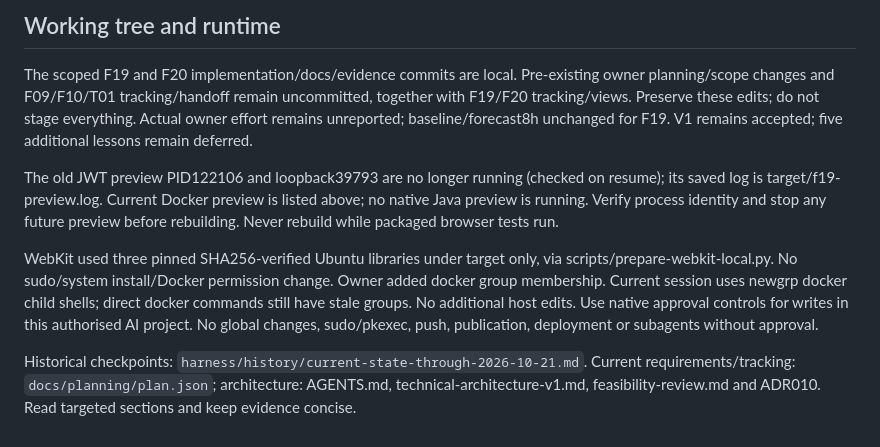
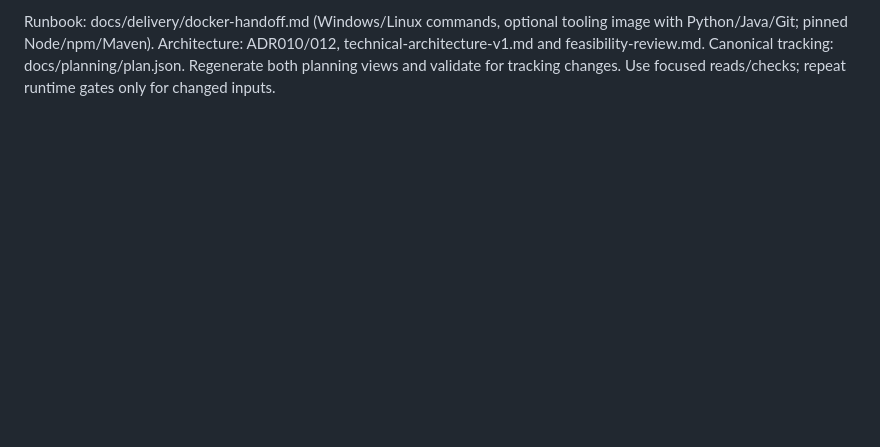
Before and after one commit to ziuld/beneath-the-code-page, a Markdown page: harness/current-state.md, the part around one of its changes. GitHub-like rendering; blank space fills up the shorter version.

Commit message:
docs: link publication PR and refresh final handoff

```diff
--- a/harness/current-state.md
+++ b/harness/current-state.md
@@ -88,25 +56,5 @@ separate for later VPS work; no VPS deployment is included. See ADR012 and
-## Working tree and runtime
-
-The scoped F19 and F20 implementation/docs/evidence commits are local. Pre-existing owner
-planning/scope changes and F09/F10/T01 tracking/handoff remain uncommitted, together
-with F19/F20 tracking/views. Preserve these edits; do not stage everything.
-Actual owner effort remains unreported; baseline/forecast8h unchanged for F19.
-V1 remains accepted; five additional lessons remain deferred.
-
-The old JWT preview PID122106 and loopback39793 are no longer running (checked
-on resume); its saved log is target/f19-preview.log. Current Docker preview is
-listed above; no native Java preview is running.
-Verify process identity and stop any future preview before rebuilding. Never
-rebuild while packaged browser tests run.
-
-WebKit used three pinned SHA256-verified Ubuntu libraries under target only,
-via scripts/prepare-webkit-local.py. No sudo/system install/Docker permission
-change. Owner added docker group membership. Current session uses newgrp docker child
-shells; direct docker commands still have stale groups. No additional host edits.
-Use native approval controls for writes in this authorised AI project. No global
-changes, sudo/pkexec, push, publication, deployment or subagents without approval.
-
-Historical checkpoints: `harness/history/current-state-through-2026-10-21.md`.
-Current requirements/tracking: `docs/planning/plan.json`; architecture: AGENTS.md,
-technical-architecture-v1.md, feasibility-review.md and ADR010. Read targeted
-sections and keep evidence concise.
+Runbook: docs/delivery/docker-handoff.md (Windows/Linux commands, optional tooling
+image with Python/Java/Git; pinned Node/npm/Maven). Architecture: ADR010/012,
+technical-architecture-v1.md and feasibility-review.md. Canonical tracking:
+docs/planning/plan.json. Regenerate both planning views and validate for tracking
+changes. Use focused reads/checks; repeat runtime gates only for changed inputs.
```
Also changed, not shown: other parts of harness/current-state.md (+44 -76 lines).
